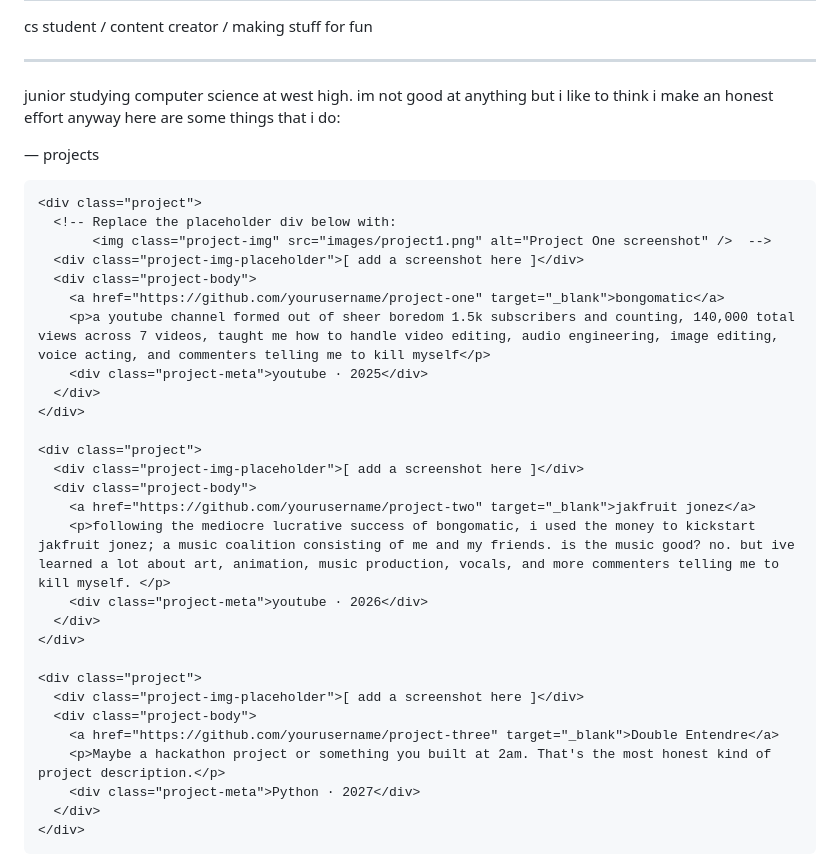
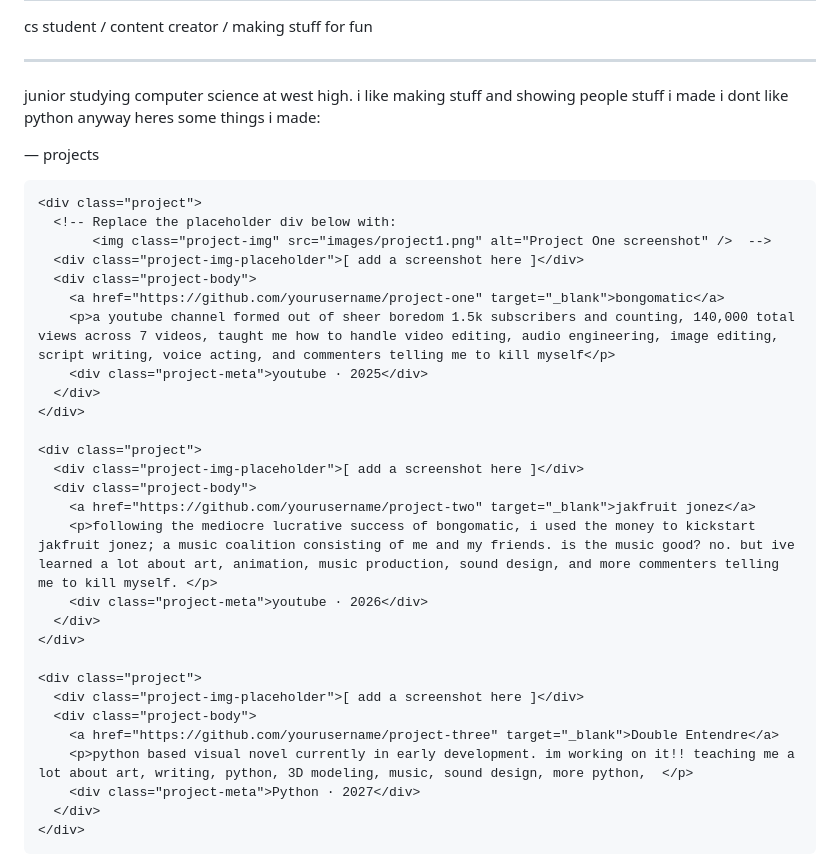
Before and after one commit to toomeysimon/toomeysimon.github.io, a Markdown page: README.md, the part around the change. Rendered like a GitHub page.

```diff
--- a/README.md
+++ b/README.md
@@ -177,8 +177,9 @@
 
   <p class="about">
     junior studying computer science at west high.
-    im not good at anything but i like to think i make an honest effort
-    anyway here are some things that i do:
+    i like making stuff and showing people stuff i made
+    i dont like python
+    anyway heres some things i made:
   </p>
 
   <p class="section-title">— projects</p>
@@ -191,7 +192,7 @@
       <div class="project-img-placeholder">[ add a screenshot here ]</div>
       <div class="project-body">
         <a href="https://github.com/yourusername/project-one" target="_blank">bongomatic</a>
-        <p>a youtube channel formed out of sheer boredom 1.5k subscribers and counting, 140,000 total views across 7 videos, taught me how to handle video editing, audio engineering, image editing, voice acting, and commenters telling me to kill myself</p>
+        <p>a youtube channel formed out of sheer boredom 1.5k subscribers and counting, 140,000 total views across 7 videos, taught me how to handle video editing, audio engineering, image editing, script writing, voice acting, and commenters telling me to kill myself</p>
         <div class="project-meta">youtube · 2025</div>
       </div>
     </div>
@@ -200,7 +201,7 @@
       <div class="project-img-placeholder">[ add a screenshot here ]</div>
       <div class="project-body">
         <a href="https://github.com/yourusername/project-two" target="_blank">jakfruit jonez</a>
-        <p>following the mediocre lucrative success of bongomatic, i used the money to kickstart jakfruit jonez; a music coalition consisting of me and my friends. is the music good? no. but ive learned a lot about art, animation, music production, vocals, and more commenters telling me to kill myself. </p>
+        <p>following the mediocre lucrative success of bongomatic, i used the money to kickstart jakfruit jonez; a music coalition consisting of me and my friends. is the music good? no. but ive learned a lot about art, animation, music production, sound design, and more commenters telling me to kill myself. </p>
         <div class="project-meta">youtube · 2026</div>
       </div>
     </div>
@@ -209,7 +210,7 @@
       <div class="project-img-placeholder">[ add a screenshot here ]</div>
       <div class="project-body">
         <a href="https://github.com/yourusername/project-three" target="_blank">Double Entendre</a>
-        <p>Maybe a hackathon project or something you built at 2am. That's the most honest kind of project description.</p>
+        <p>python based visual novel currently in early development. im working on it!! teaching me a lot about art, writing, python, 3D modeling, music, sound design, more python,  </p>
         <div class="project-meta">Python · 2027</div>
       </div>
     </div>
```
